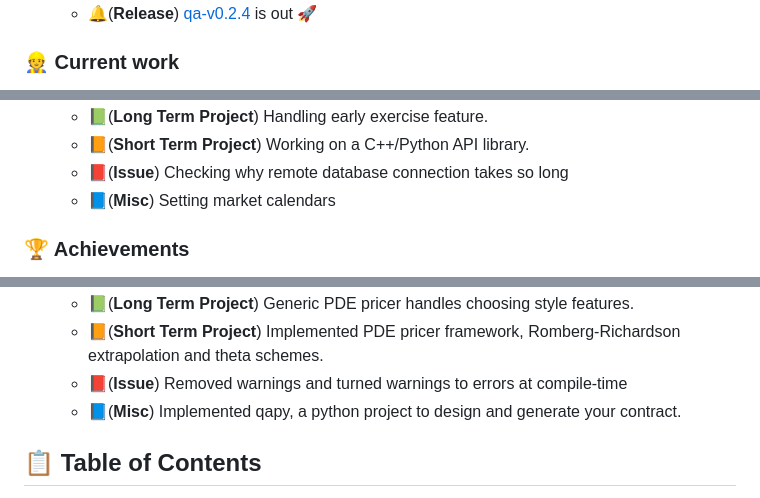
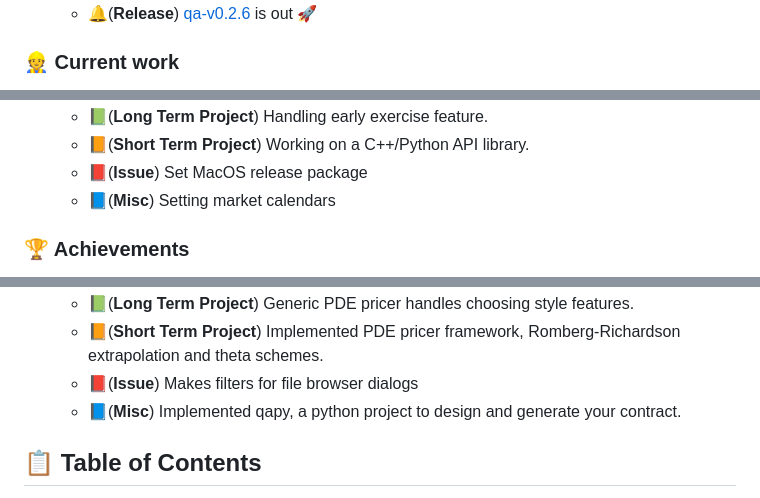
Before and after one commit to matt-charr/qAPP, a Markdown page: README.md, 3 parts joined by grey strips. Rendered like a GitHub page.

```diff
--- a/README.md
+++ b/README.md
@@ -48,5 +48,5 @@
 <ul>
-    <li> 🔔(<strong>Release</strong>) <a href="https://github.com/matt-charr/qa-demo/releases">qa-v0.2.4</a> is out 🚀</li>
+    <li> 🔔(<strong>Release</strong>) <a href="https://github.com/matt-charr/qa-demo/releases">qa-v0.2.6</a> is out 🚀</li>
 </ul>
 </ul>
 </td>
@@ -58,7 +58,7 @@
 <ul>
     <li>📗(<strong>Long Term Project</strong>) Handling early exercise feature. </li>
     <li>📙(<strong>Short Term Project</strong>) Working on a C++/Python API library.</li>
-    <li>📕(<strong>Issue</strong>) Checking why remote database connection takes so long</li>
+    <li>📕(<strong>Issue</strong>) Set MacOS release package</li>
     <li>📘(<strong>Misc</strong>) Setting market calendars</li>
 </ul>
 </ul>
@@ -71,7 +71,7 @@
 <ul>
     <li>📗(<strong>Long Term Project</strong>) Generic PDE pricer handles choosing style features.</li>
     <li>📙(<strong>Short Term Project</strong>) Implemented PDE pricer framework, Romberg-Richardson extrapolation and theta schemes.</li>
-    <li>📕(<strong>Issue</strong>) Removed warnings and turned warnings to errors at compile-time</li>
+    <li>📕(<strong>Issue</strong>) Makes filters for file browser dialogs</li>
     <li>📘(<strong>Misc</strong>) Implemented qapy, a python project to design and generate your contract.</li>
 </ul>
 </ul>
```
Also changed, not shown: other parts of README.md (+3 -3 lines).
